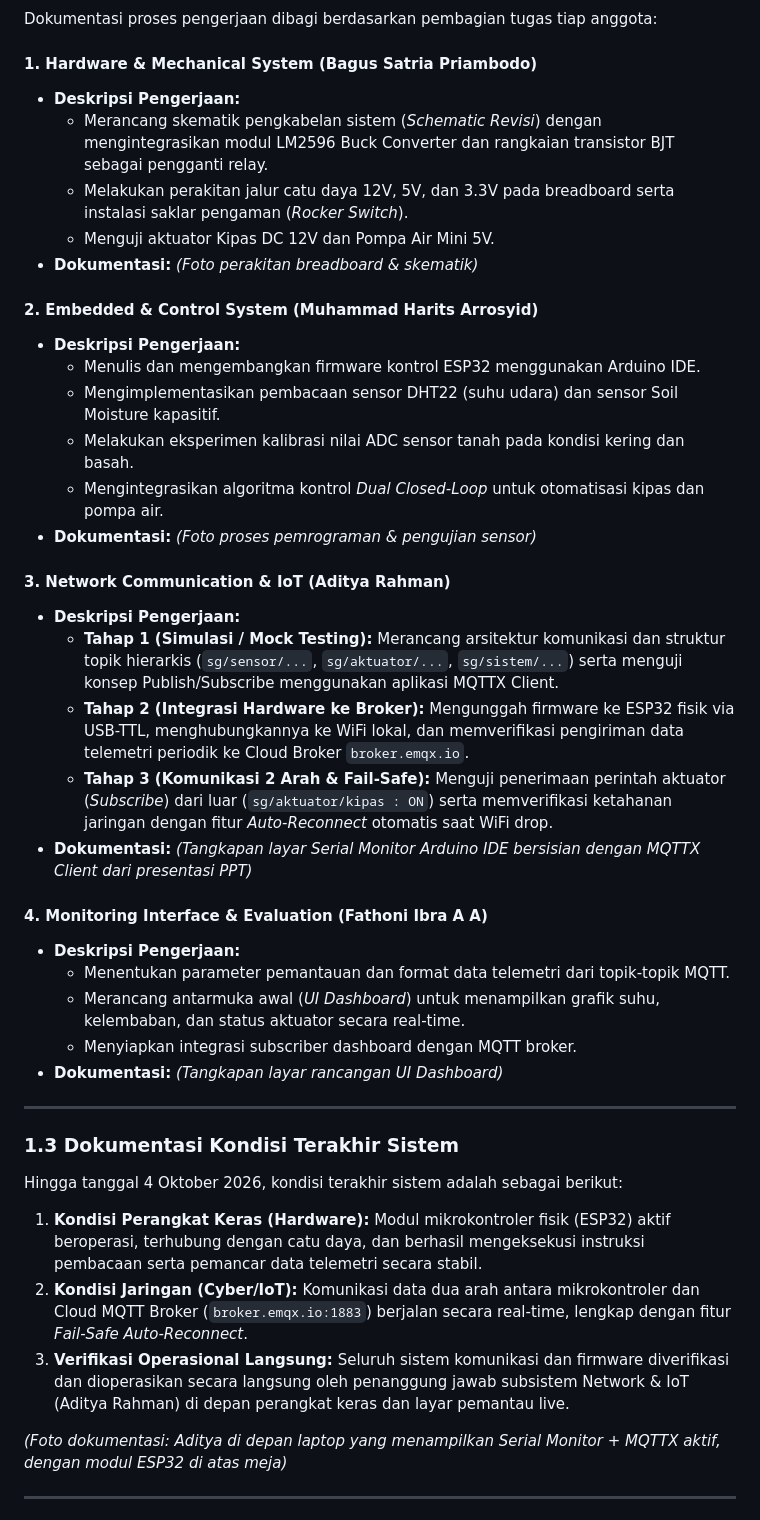
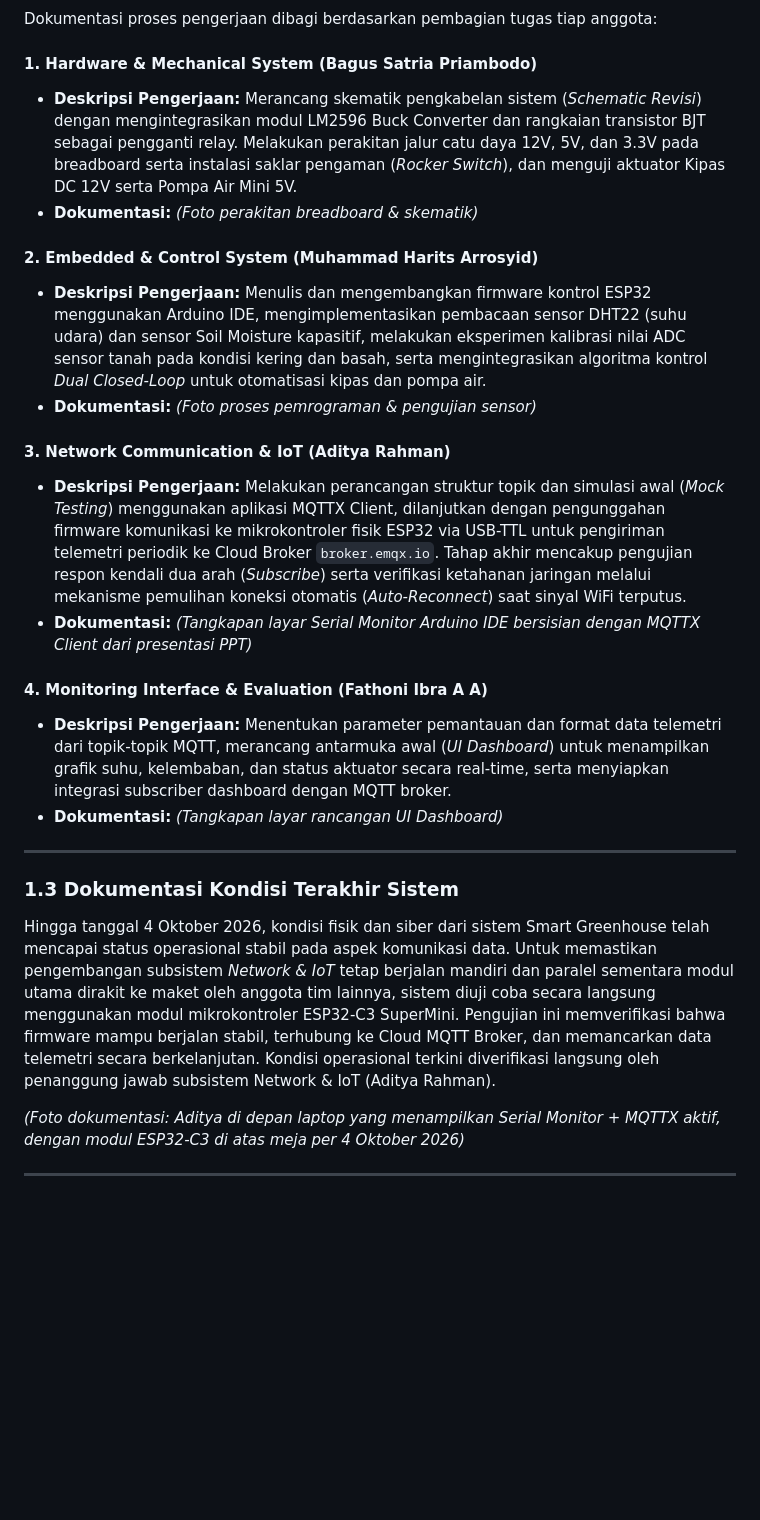
Before and after one commit to dittt637/Proyek-Sistem-Siber-Fisis, a Markdown page: docs/LAPORAN_PROGRESS_UTS.md, the part around one of its changes. Rendered like a GitHub page; blank space fills up the shorter version.

Commit message:
Convert Aditya Rahman's target and actual section to full academic paragraph format

```diff
--- a/docs/LAPORAN_PROGRESS_UTS.md
+++ b/docs/LAPORAN_PROGRESS_UTS.md
@@ -26,43 +26,27 @@ Fondasi sistem siber dan fisik telah berhasil dibangun dan diuji secara terpisah
 Dokumentasi proses pengerjaan dibagi berdasarkan pembagian tugas tiap anggota:
 
 #### 1. Hardware & Mechanical System (Bagus Satria Priambodo)
-* **Deskripsi Pengerjaan:**
-  * Merancang skematik pengkabelan sistem (*Schematic Revisi*) dengan mengintegrasikan modul LM2596 Buck Converter dan rangkaian transistor BJT sebagai pengganti relay.
-  * Melakukan perakitan jalur catu daya 12V, 5V, dan 3.3V pada breadboard serta instalasi saklar pengaman (*Rocker Switch*).
-  * Menguji aktuator Kipas DC 12V dan Pompa Air Mini 5V.
+* **Deskripsi Pengerjaan:** Merancang skematik pengkabelan sistem (*Schematic Revisi*) dengan mengintegrasikan modul LM2596 Buck Converter dan rangkaian transistor BJT sebagai pengganti relay. Melakukan perakitan jalur catu daya 12V, 5V, dan 3.3V pada breadboard serta instalasi saklar pengaman (*Rocker Switch*), dan menguji aktuator Kipas DC 12V serta Pompa Air Mini 5V.
 * **Dokumentasi:** *(Foto perakitan breadboard & skematik)*
 
 #### 2. Embedded & Control System (Muhammad Harits Arrosyid)
-* **Deskripsi Pengerjaan:**
-  * Menulis dan mengembangkan firmware kontrol ESP32 menggunakan Arduino IDE.
-  * Mengimplementasikan pembacaan sensor DHT22 (suhu udara) dan sensor Soil Moisture kapasitif.
-  * Melakukan eksperimen kalibrasi nilai ADC sensor tanah pada kondisi kering dan basah.
-  * Mengintegrasikan algoritma kontrol *Dual Closed-Loop* untuk otomatisasi kipas dan pompa air.
+* **Deskripsi Pengerjaan:** Menulis dan mengembangkan firmware kontrol ESP32 menggunakan Arduino IDE, mengimplementasikan pembacaan sensor DHT22 (suhu udara) dan sensor Soil Moisture kapasitif, melakukan eksperimen kalibrasi nilai ADC sensor tanah pada kondisi kering dan basah, serta mengintegrasikan algoritma kontrol *Dual Closed-Loop* untuk otomatisasi kipas dan pompa air.
 * **Dokumentasi:** *(Foto proses pemrograman & pengujian sensor)*
 
 #### 3. Network Communication & IoT (Aditya Rahman)
-* **Deskripsi Pengerjaan:**
-  * **Tahap 1 (Simulasi / Mock Testing):** Merancang arsitektur komunikasi dan struktur topik hierarkis (`sg/sensor/...`, `sg/aktuator/...`, `sg/sistem/...`) serta menguji konsep Publish/Subscribe menggunakan aplikasi MQTTX Client.
-  * **Tahap 2 (Integrasi Hardware ke Broker):** Mengunggah firmware ke ESP32 fisik via USB-TTL, menghubungkannya ke WiFi lokal, dan memverifikasi pengiriman data telemetri periodik ke Cloud Broker `broker.emqx.io`.
-  * **Tahap 3 (Komunikasi 2 Arah & Fail-Safe):** Menguji penerimaan perintah aktuator (*Subscribe*) dari luar (`sg/aktuator/kipas : ON`) serta memverifikasi ketahanan jaringan dengan fitur *Auto-Reconnect* otomatis saat WiFi drop.
+* **Deskripsi Pengerjaan:** Melakukan perancangan struktur topik dan simulasi awal (*Mock Testing*) menggunakan aplikasi MQTTX Client, dilanjutkan dengan pengunggahan firmware komunikasi ke mikrokontroler fisik ESP32 via USB-TTL untuk pengiriman telemetri periodik ke Cloud Broker `broker.emqx.io`. Tahap akhir mencakup pengujian respon kendali dua arah (*Subscribe*) serta verifikasi ketahanan jaringan melalui mekanisme pemulihan koneksi otomatis (*Auto-Reconnect*) saat sinyal WiFi terputus.
 * **Dokumentasi:** *(Tangkapan layar Serial Monitor Arduino IDE bersisian dengan MQTTX Client dari presentasi PPT)*
 
 #### 4. Monitoring Interface & Evaluation (Fathoni Ibra A A)
-* **Deskripsi Pengerjaan:**
-  * Menentukan parameter pemantauan dan format data telemetri dari topik-topik MQTT.
-  * Merancang antarmuka awal (*UI Dashboard*) untuk menampilkan grafik suhu, kelembaban, dan status aktuator secara real-time.
-  * Menyiapkan integrasi subscriber dashboard dengan MQTT broker.
+* **Deskripsi Pengerjaan:** Menentukan parameter pemantauan dan format data telemetri dari topik-topik MQTT, merancang antarmuka awal (*UI Dashboard*) untuk menampilkan grafik suhu, kelembaban, dan status aktuator secara real-time, serta menyiapkan integrasi subscriber dashboard dengan MQTT broker.
 * **Dokumentasi:** *(Tangkapan layar rancangan UI Dashboard)*
 
 ---
 
 ### 1.3 Dokumentasi Kondisi Terakhir Sistem
-Hingga tanggal 4 Oktober 2026, kondisi terakhir sistem adalah sebagai berikut:
-1. **Kondisi Perangkat Keras (Hardware):** Modul mikrokontroler fisik (ESP32) aktif beroperasi, terhubung dengan catu daya, dan berhasil mengeksekusi instruksi pembacaan serta pemancar data telemetri secara stabil.
-2. **Kondisi Jaringan (Cyber/IoT):** Komunikasi data dua arah antara mikrokontroler dan Cloud MQTT Broker (`broker.emqx.io:1883`) berjalan secara real-time, lengkap dengan fitur *Fail-Safe Auto-Reconnect*.
-3. **Verifikasi Operasional Langsung:** Seluruh sistem komunikasi dan firmware diverifikasi dan dioperasikan secara langsung oleh penanggung jawab subsistem Network & IoT (Aditya Rahman) di depan perangkat keras dan layar pemantau live.
+Hingga tanggal 4 Oktober 2026, kondisi fisik dan siber dari sistem Smart Greenhouse telah mencapai status operasional stabil pada aspek komunikasi data. Untuk memastikan pengembangan subsistem *Network & IoT* tetap berjalan mandiri dan paralel sementara modul utama dirakit ke maket oleh anggota tim lainnya, sistem diuji coba secara langsung menggunakan modul mikrokontroler ESP32-C3 SuperMini. Pengujian ini memverifikasi bahwa firmware mampu berjalan stabil, terhubung ke Cloud MQTT Broker, dan memancarkan data telemetri secara berkelanjutan. Kondisi operasional terkini diverifikasi langsung oleh penanggung jawab subsistem Network & IoT (Aditya Rahman).
 
-*(Foto dokumentasi: Aditya di depan laptop yang menampilkan Serial Monitor + MQTTX aktif, dengan modul ESP32 di atas meja)*
+*(Foto dokumentasi: Aditya di depan laptop yang menampilkan Serial Monitor + MQTTX aktif, dengan modul ESP32-C3 di atas meja per 4 Oktober 2026)*
 
 ---
 
```
Also changed, not shown: other parts of docs/LAPORAN_PROGRESS_UTS.md (+6 -23 lines).
